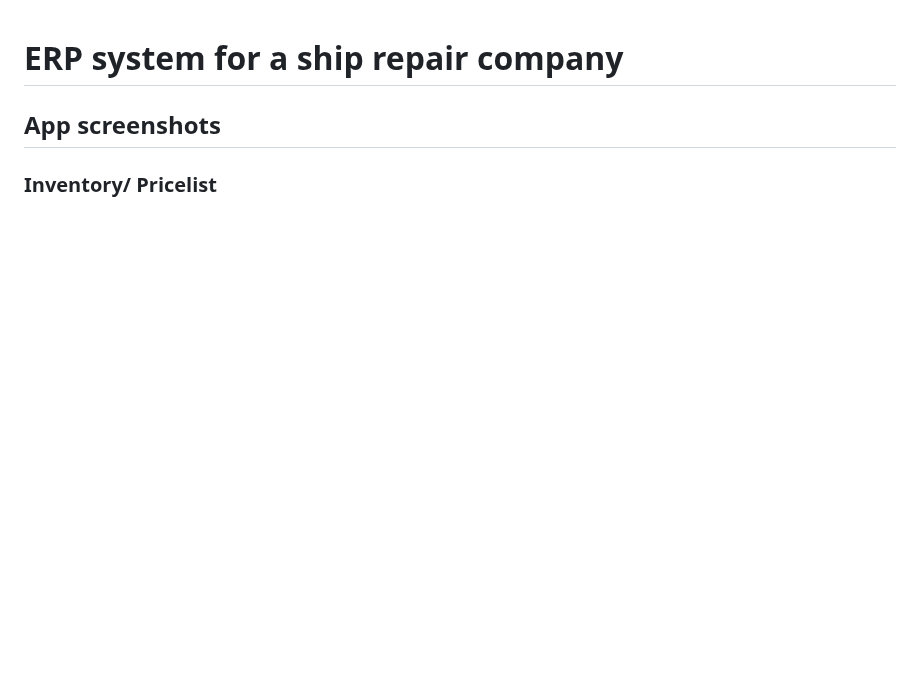
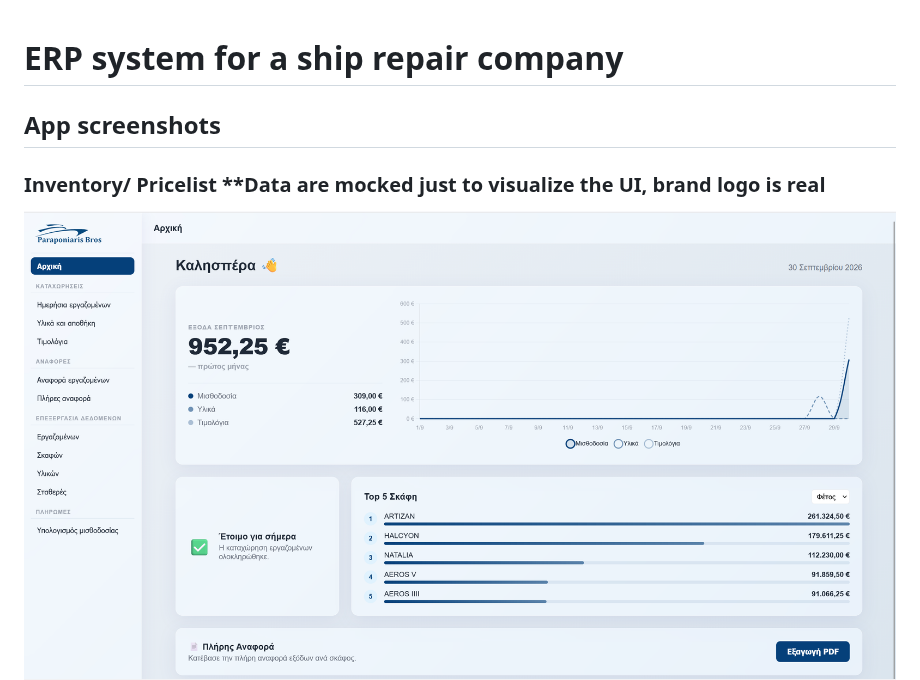
Before and after one commit to AlexNT-maker/auto-payroll-system, a Markdown page: README.md, the part around the change. Rendered like a GitHub page; pictures changed too: images/homePage.png (added); blank space fills up the shorter version.

Commit message:
docs(readme): add dashboard screenshot
- Add dashboard.png to images/

- Update README with new app screenshot

```diff
--- a/README.md
+++ b/README.md
@@ -2,7 +2,9 @@
 
 ## App screenshots
 
-### Inventory/ Pricelist
+### Inventory/ Pricelist **Data are mocked just to visualize the UI, brand logo is real
+
+![Home-page](images/homePage.png)
 ![InventoryUI](images/inventoryUI.png)
 ![Inventorylist UI](images/Inv&PriceUI.png)
 
```
